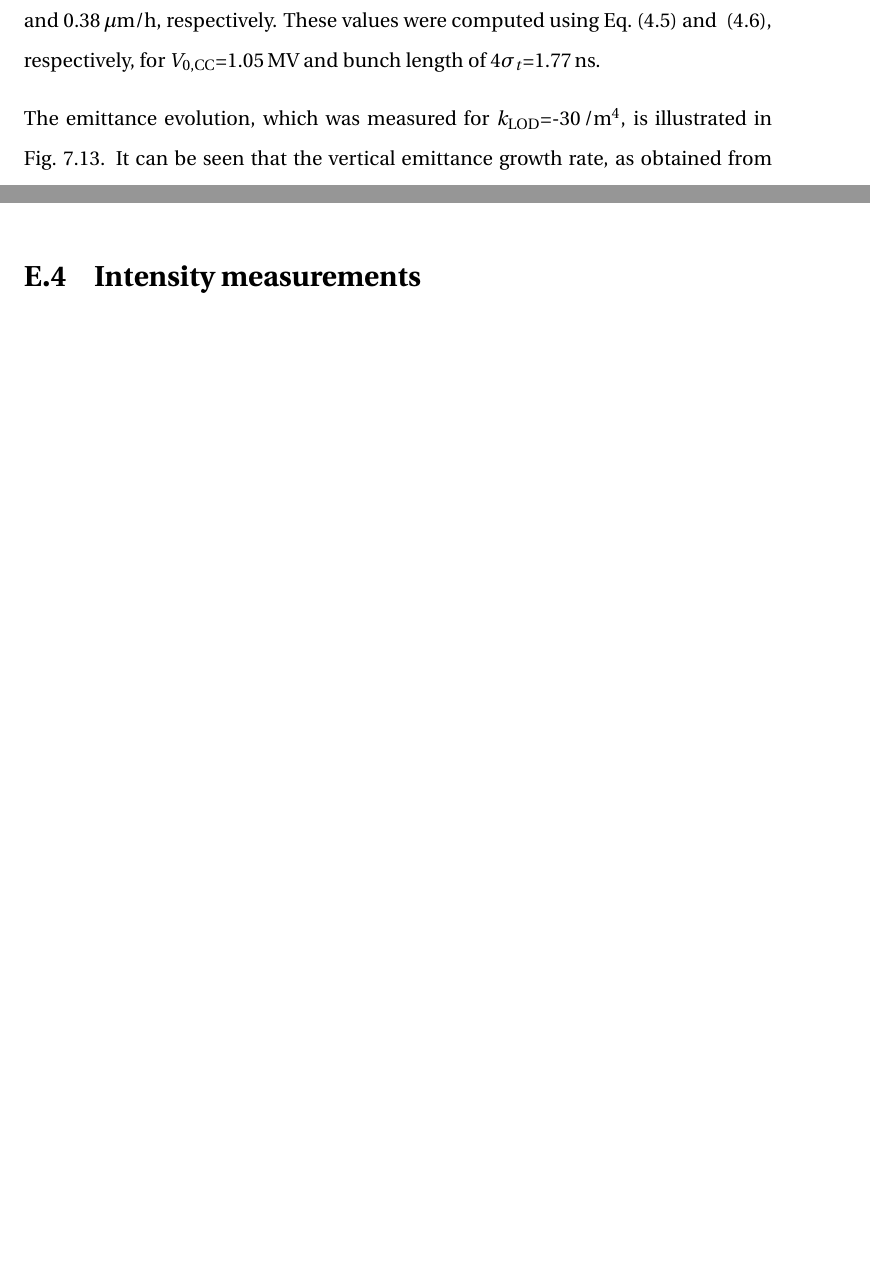
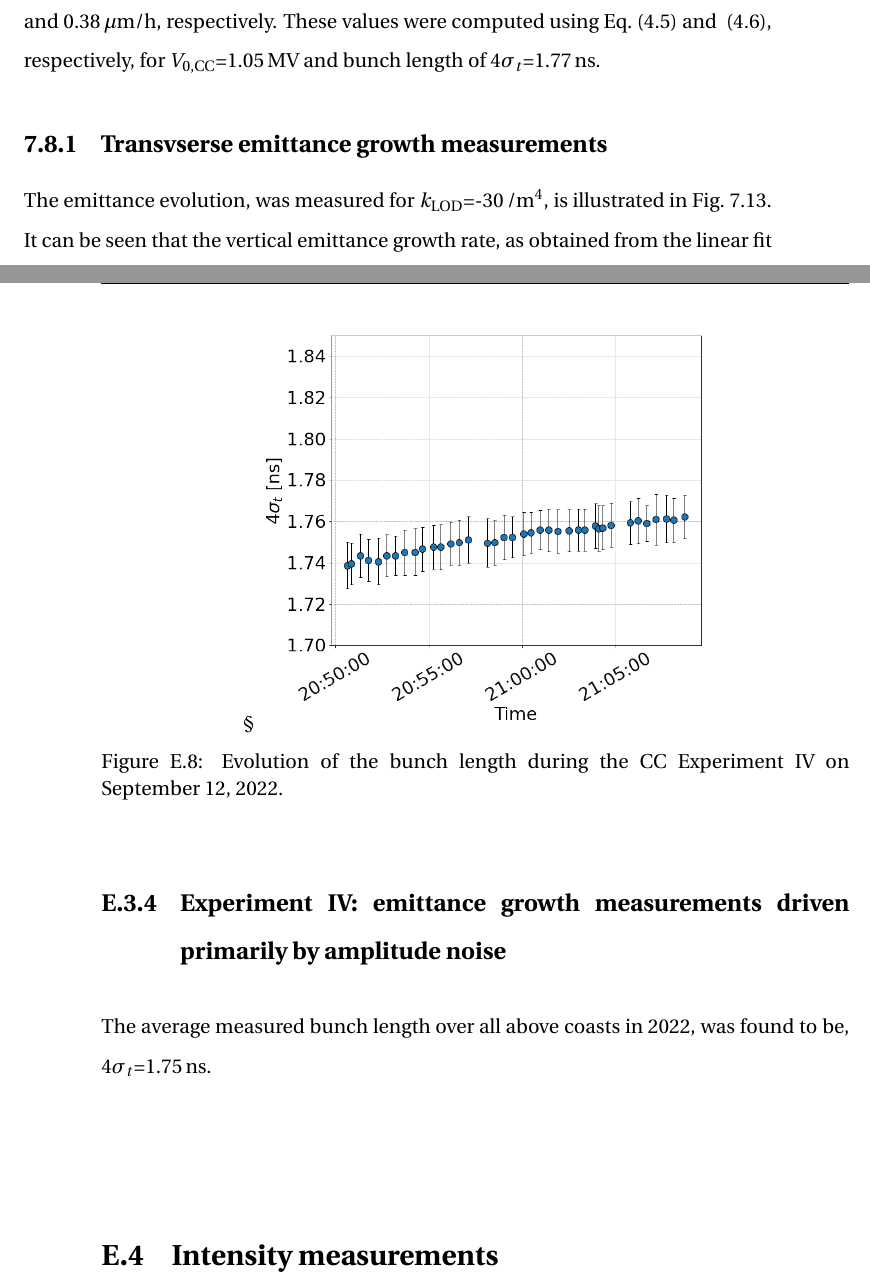
Before and after one commit to natriant/PhD_thesis, a LaTeX thesis (main.tex, which reads appendix/appendix_e.tex, chapters/chapter08.tex): two parts of pages 200 and 256 of 275 before the commit and two parts of pages 200 and 257 of 277 after it, joined at a grey line, cut so that both start at the same text, the shorter picture padded with empty space. Compiled offline with pdfLaTeX.

Commit message:
add bunch length evolution exp

```diff
--- a/appendix/appendix_e.tex
+++ b/appendix/appendix_e.tex
@@ -307,6 +307,23 @@ The average measured bunch length over all above coasts in 2022, was found to be
 
 
 
+
+
+\subsection{Experiment IV: emittance growth measurements driven primarily by amplitude noise}\label{subsec:2022_exp4_bunch_length}
+
+\begin{figure}[!h]
+    \centering         §
+    \includegraphics[width=0.6\textwidth]{images/app_e/sps_cc_md_12sep_COAST_12.png}
+        \caption{Evolution of the bunch length during the CC Experiment IV on September 12, 2022.}
+        \label{fig:bunch_length_exp4}
+ \end{figure}
+
+
+
+The average measured bunch length over all above coasts in 2022, was found to be, 4$\sigma_t$=1.75\,ns.
+
+
+
  \section{Intensity measurements}\label{sec:intensity_meas_2022}
 
  The intensity measurements presented in the section were acquired using the
--- a/chapters/chapter08.tex
+++ b/chapters/chapter08.tex
@@ -517,8 +517,8 @@ In Experiment IV, the emittance growth driven primarily by CC RF amplitude noise
 
 The experiment was performed by injecting artificial noise in the CC RF system. In particular, the amplitude and phase noise at 8\,kHz were measured to be -102\,dBc/Hz and -122\,dBc/Hz, respectively. According to Mastoridis--Baudrenghien model this noise levels should result to about 32.4\,$\mathrm{\mu m/h}$ and 0.38\,$\mathrm{\mu m/h}$, respectively. These values were computed using Eq.~\eqref{eq:dey_an_sps} and~~\eqref{eq:dey_pn_sps}, respectively, for $\CCvoltage$=1.05\,MV and bunch length of $4 \sigma_t$=1.77\,ns.
 
-
-The emittance evolution, which was measured for $k_\mathrm{LOD}$=-30\,$\mathrm{/m^4}$, is illustrated in Fig.~\ref{fig:H_V_emit_growth_Amplitude_noise_coast12}. It can be seen that the vertical emittance growth rate, as obtained from the linear fit on the vertical emittance values (red), agrees very well with the theoretically predicted rate. This is also in agreement with the simulation results with PyHEADTAIL including the SPS impedance model (see Section~\ref{subsec:amplitude_noise}). It is reminded that in the emittance growth driven by $\CC$ RF amplitude noise is not suppressed by impedance induced effects and should be in agreement with the predictions of Mastoridis--Baudrenghien model for any value of amplitude-dependent tune spread.
+\subsection{Transvserse emittance growth measurements}
+The emittance evolution, was measured for $k_\mathrm{LOD}$=-30\,$\mathrm{/m^4}$, is illustrated in Fig.~\ref{fig:H_V_emit_growth_Amplitude_noise_coast12}. It can be seen that the vertical emittance growth rate, as obtained from the linear fit on the vertical emittance values (red), agrees very well with the theoretically predicted rate. This is also in agreement with the simulation results with PyHEADTAIL including the SPS impedance model (see Section~\ref{subsec:amplitude_noise}). It is reminded that in the emittance growth driven by $\CC$ RF amplitude noise is not suppressed by impedance induced effects and should be in agreement with the predictions of Mastoridis--Baudrenghien model for any value of amplitude-dependent tune spread.
 
 
 % Figure: /eos/user/n/natriant/2022/SPS_MDs_2022/cc_md_12Sep2022/ws_emittance_growth/figures_for_thesis/coast12
```
Also changed, not shown: images/app_e/sps_cc_md_12sep_COAST_12.png (added), 1 other file.
